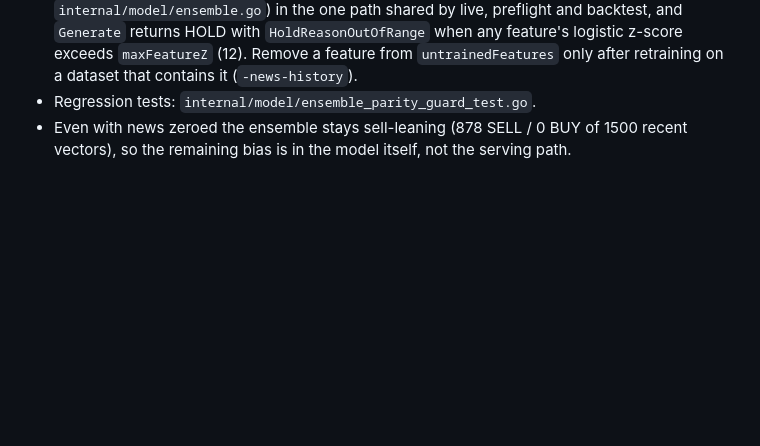
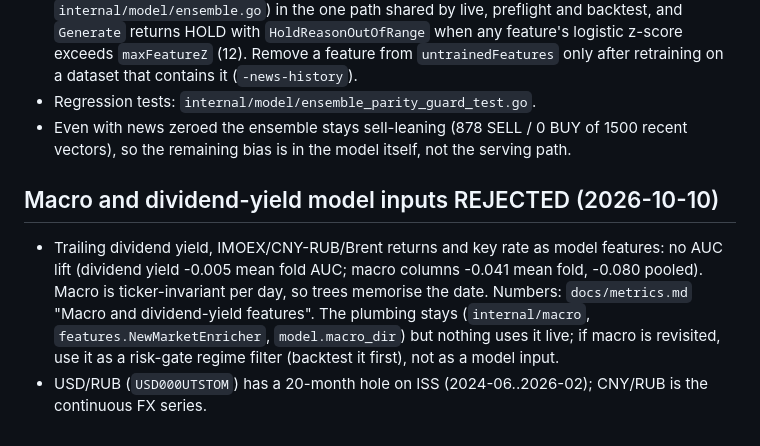
Before and after one commit to alterfo/moex-trader, a Markdown page: docs/knowledge/model-quality-history.md, the part around the change. Drawn GitHub-style; blank space fills up the shorter version.

```diff
--- a/docs/knowledge/model-quality-history.md
+++ b/docs/knowledge/model-quality-history.md
@@ -48,3 +48,8 @@ The 2026-10-04 plan (`docs/plans/20261004-model-quality-and-robustness.md`) fixe
 - Fix: `EnsembleSignalSource` zeroes `news_count`/`news_sentiment` (`untrainedFeatures` in `internal/model/ensemble.go`) in the one path shared by live, preflight and backtest, and `Generate` returns HOLD with `HoldReasonOutOfRange` when any feature's logistic z-score exceeds `maxFeatureZ` (12). Remove a feature from `untrainedFeatures` only after retraining on a dataset that contains it (`-news-history`).
 - Regression tests: `internal/model/ensemble_parity_guard_test.go`.
 - Even with news zeroed the ensemble stays sell-leaning (878 SELL / 0 BUY of 1500 recent vectors), so the remaining bias is in the model itself, not the serving path.
+
+## Macro and dividend-yield model inputs REJECTED (2026-10-10)
+
+- Trailing dividend yield, IMOEX/CNY-RUB/Brent returns and key rate as model features: no AUC lift (dividend yield -0.005 mean fold AUC; macro columns -0.041 mean fold, -0.080 pooled). Macro is ticker-invariant per day, so trees memorise the date. Numbers: `docs/metrics.md` "Macro and dividend-yield features". The plumbing stays (`internal/macro`, `features.NewMarketEnricher`, `model.macro_dir`) but nothing uses it live; if macro is revisited, use it as a risk-gate regime filter (backtest it first), not as a model input.
+- USD/RUB (`USD000UTSTOM`) has a 20-month hole on ISS (2024-06..2026-02); CNY/RUB is the continuous FX series.
```
Also changed, not shown: docs/metrics.md (+27 -0 lines), docs/plans/20261010-macro-fundamental-features.md (+1 -1 lines).
